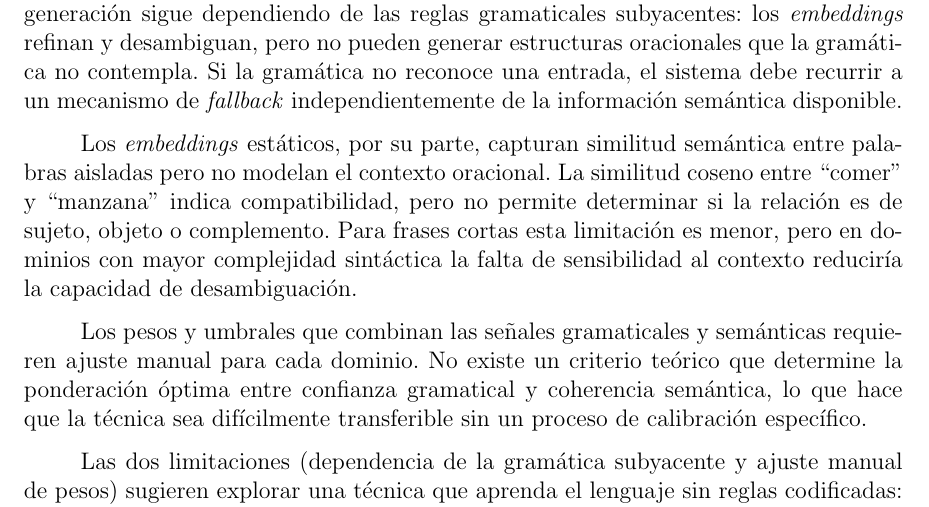
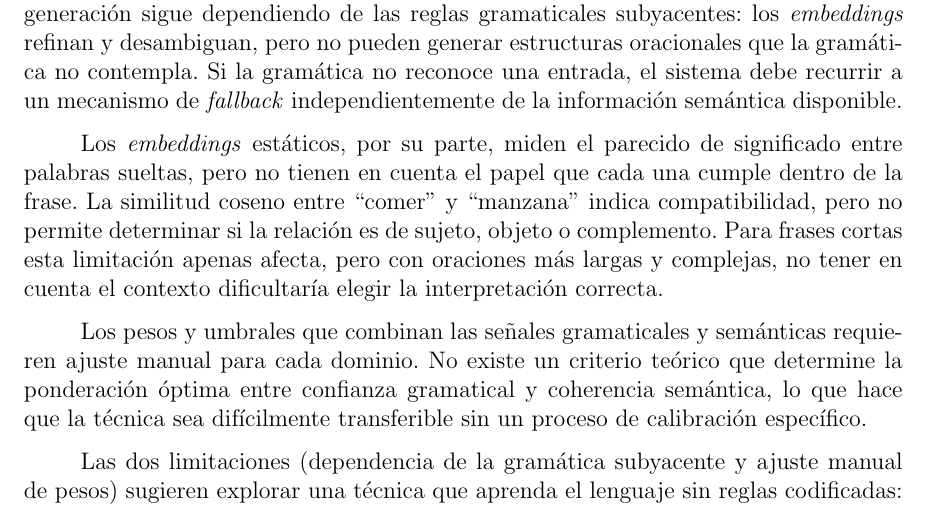
Before and after one commit to Lagaress/tfg-memory, a LaTeX document (main.tex, which reads sections/development/enfoque-hibrido.tex): part of page 47 of 119, cut so that both start at the same text. Compiled offline with pdfLaTeX.

Commit message:
Simplify static-embeddings limitation paragraph
Plainer wording: 'miden el parecido entre palabras sueltas... no
tienen en cuenta el papel de cada una en la frase', and 'con
oraciones más largas y complejas... dificultaría elegir la
interpretación correcta' instead of the jargon-heavy original.

Co-Authored-By: Claude Opus 4.7 <noreply@anthropic.com>

```diff
--- a/sections/development/enfoque-hibrido.tex
+++ b/sections/development/enfoque-hibrido.tex
@@ -43,7 +43,7 @@ Las reglas codificadas cubren los casos conocidos con certeza y los \textit{embe
 
 El enriquecimiento de una gramática formal con \textit{embeddings} hereda las limitaciones de ambas técnicas sin eliminar completamente las de ninguna. La calidad de la generación sigue dependiendo de las reglas gramaticales subyacentes: los \textit{embeddings} refinan y desambiguan, pero no pueden generar estructuras oracionales que la gramática no contempla. Si la gramática no reconoce una entrada, el sistema debe recurrir a un mecanismo de \textit{fallback} independientemente de la información semántica disponible.
 
-Los \textit{embeddings} estáticos, por su parte, capturan similitud semántica entre palabras aisladas pero no modelan el contexto oracional. La similitud coseno entre ``comer'' y ``manzana'' indica compatibilidad, pero no permite determinar si la relación es de sujeto, objeto o complemento. Para frases cortas esta limitación es menor, pero en dominios con mayor complejidad sintáctica la falta de sensibilidad al contexto reduciría la capacidad de desambiguación.
+Los \textit{embeddings} estáticos, por su parte, miden el parecido de significado entre palabras sueltas, pero no tienen en cuenta el papel que cada una cumple dentro de la frase. La similitud coseno entre ``comer'' y ``manzana'' indica compatibilidad, pero no permite determinar si la relación es de sujeto, objeto o complemento. Para frases cortas esta limitación apenas afecta, pero con oraciones más largas y complejas, no tener en cuenta el contexto dificultaría elegir la interpretación correcta.
 
 Los pesos y umbrales que combinan las señales gramaticales y semánticas requieren ajuste manual para cada dominio. No existe un criterio teórico que determine la ponderación óptima entre confianza gramatical y coherencia semántica, lo que hace que la técnica sea difícilmente transferible sin un proceso de calibración específico.
 
```
